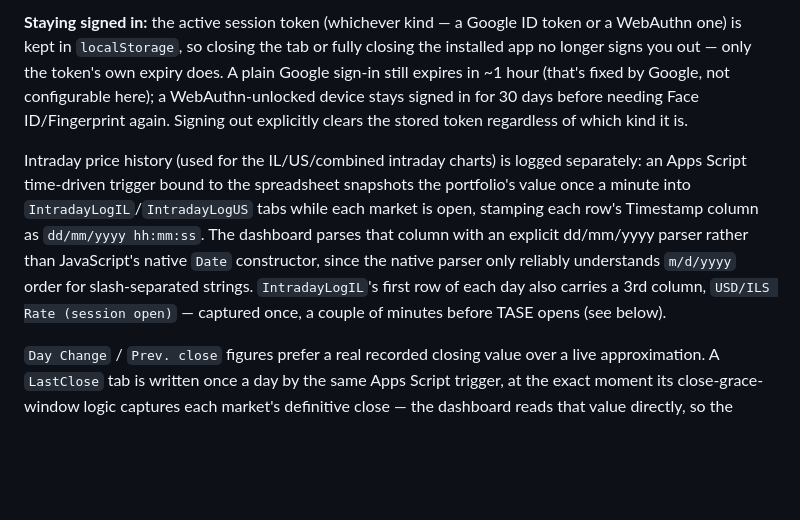
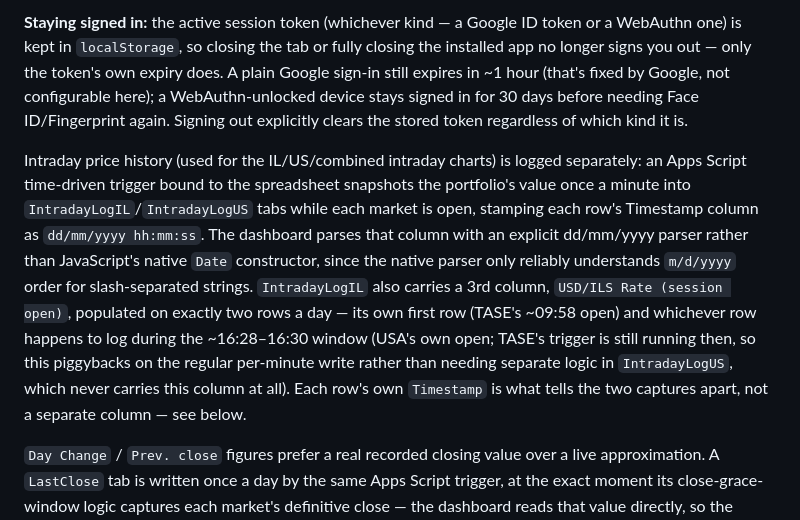
Before and after one commit to mneyshtadt-stack/SheetPulse, a Markdown page: README.md, the part around one of its changes. GitHub-like rendering; blank space fills up the shorter version.

```diff
--- a/README.md
+++ b/README.md
@@ -27,7 +27,7 @@ Once signed in with Google, a device can additionally register a **WebAuthn** (F
 
 **Staying signed in:** the active session token (whichever kind — a Google ID token or a WebAuthn one) is kept in `localStorage`, so closing the tab or fully closing the installed app no longer signs you out — only the token's own expiry does. A plain Google sign-in still expires in ~1 hour (that's fixed by Google, not configurable here); a WebAuthn-unlocked device stays signed in for 30 days before needing Face ID/Fingerprint again. Signing out explicitly clears the stored token regardless of which kind it is.
 
-Intraday price history (used for the IL/US/combined intraday charts) is logged separately: an Apps Script time-driven trigger bound to the spreadsheet snapshots the portfolio's value once a minute into `IntradayLogIL`/`IntradayLogUS` tabs while each market is open, stamping each row's Timestamp column as `dd/mm/yyyy hh:mm:ss`. The dashboard parses that column with an explicit dd/mm/yyyy parser rather than JavaScript's native `Date` constructor, since the native parser only reliably understands `m/d/yyyy` order for slash-separated strings. `IntradayLogIL`'s first row of each day also carries a 3rd column, `USD/ILS Rate (session open)` — captured once, a couple of minutes before TASE opens (see below).
+Intraday price history (used for the IL/US/combined intraday charts) is logged separately: an Apps Script time-driven trigger bound to the spreadsheet snapshots the portfolio's value once a minute into `IntradayLogIL`/`IntradayLogUS` tabs while each market is open, stamping each row's Timestamp column as `dd/mm/yyyy hh:mm:ss`. The dashboard parses that column with an explicit dd/mm/yyyy parser rather than JavaScript's native `Date` constructor, since the native parser only reliably understands `m/d/yyyy` order for slash-separated strings. `IntradayLogIL` also carries a 3rd column, `USD/ILS Rate (session open)`, populated on exactly two rows a day — its own first row (TASE's ~09:58 open) and whichever row happens to log during the ~16:28–16:30 window (USA's own open; TASE's trigger is still running then, so this piggybacks on the regular per-minute write rather than needing separate logic in `IntradayLogUS`, which never carries this column at all). Each row's own `Timestamp` is what tells the two captures apart, not a separate column — see below.
 
 `Day Change` / `Prev. close` figures prefer a real recorded closing value over a live approximation. A `LastClose` tab is written once a day by the same Apps Script trigger, at the exact moment its close-grace-window logic captures each market's definitive close — the dashboard reads that value directly, so the number and its "as of" timestamp always describe the same real moment. Until that tab has been populated (e.g. before the first close since this shipped), it falls back to summing each holding's own live day-change % instead, as it always did before.
 
```
Also changed, not shown: other parts of README.md (+1 -1 lines).
